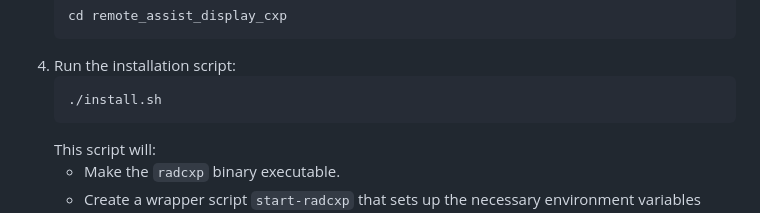
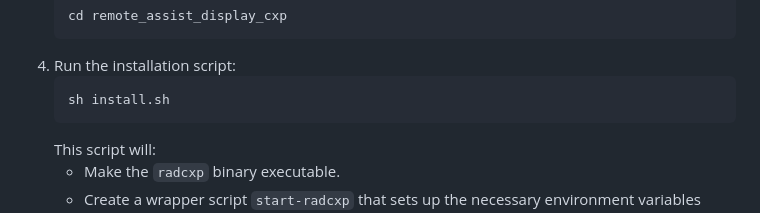
Before and after one commit to michelle-avery/rad-cross-platform, a Markdown page: README.md, the part around the change. GitHub-like rendering.

Commit message:
Fix install directions

````diff
--- a/README.md
+++ b/README.md
@@ -64,7 +64,7 @@ Ensure you have the necessary runtime libraries installed on your system. Packag
     ```
 4.  Run the installation script:
     ```bash
-    ./install.sh
+    sh install.sh
     ```
     This script will:
     - Make the `radcxp` binary executable.
````
